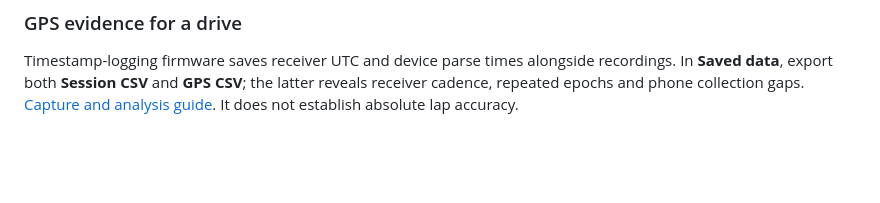
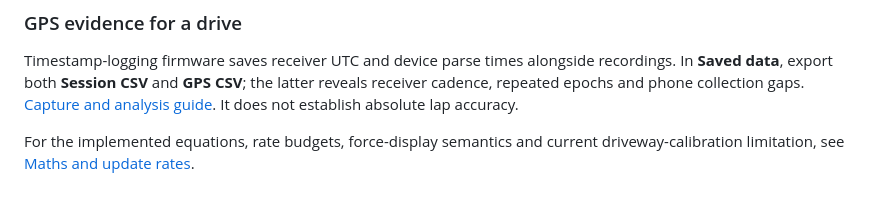
Before and after one commit to jctoledo/blackbox, a Markdown page: README.md, the part around the change. Rendered like a GitHub page; blank space fills up the shorter version.

Commit message:
Document timing maths, rate budgets and calibration limitations

```diff
--- a/README.md
+++ b/README.md
@@ -483,3 +483,5 @@ Tap **Full screen** on supported Android browsers. On iPhone, use **Menu → Pho
 ### GPS evidence for a drive
 
 Timestamp-logging firmware saves receiver UTC and device parse times alongside recordings. In **Saved data**, export both **Session CSV** and **GPS CSV**; the latter reveals receiver cadence, repeated epochs and phone collection gaps. [Capture and analysis guide](docs/GPS_LOGGING.md). It does not establish absolute lap accuracy.
+
+For the implemented equations, rate budgets, force-display semantics and current driveway-calibration limitation, see [Maths and update rates](docs/MATHS_AND_RATES.md).
```
Also changed, not shown: docs/CALIBRATION.md (+5 -1 lines), docs/MATHS_AND_RATES.md (added, +103 -0 lines), docs/assets/crossing-maths.png (added), docs/assets/dashboard-rate-budget.png (added), 5 other files.
